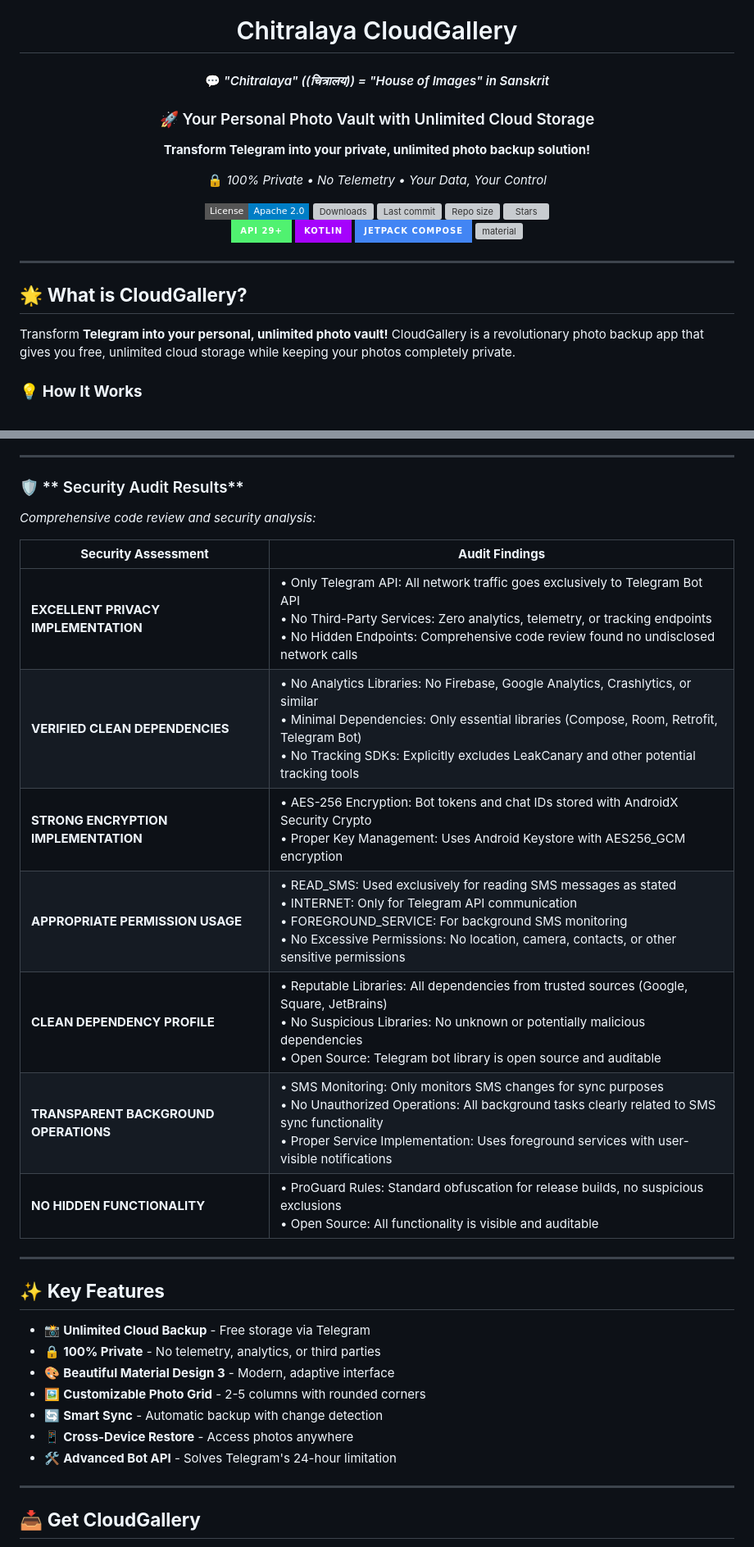
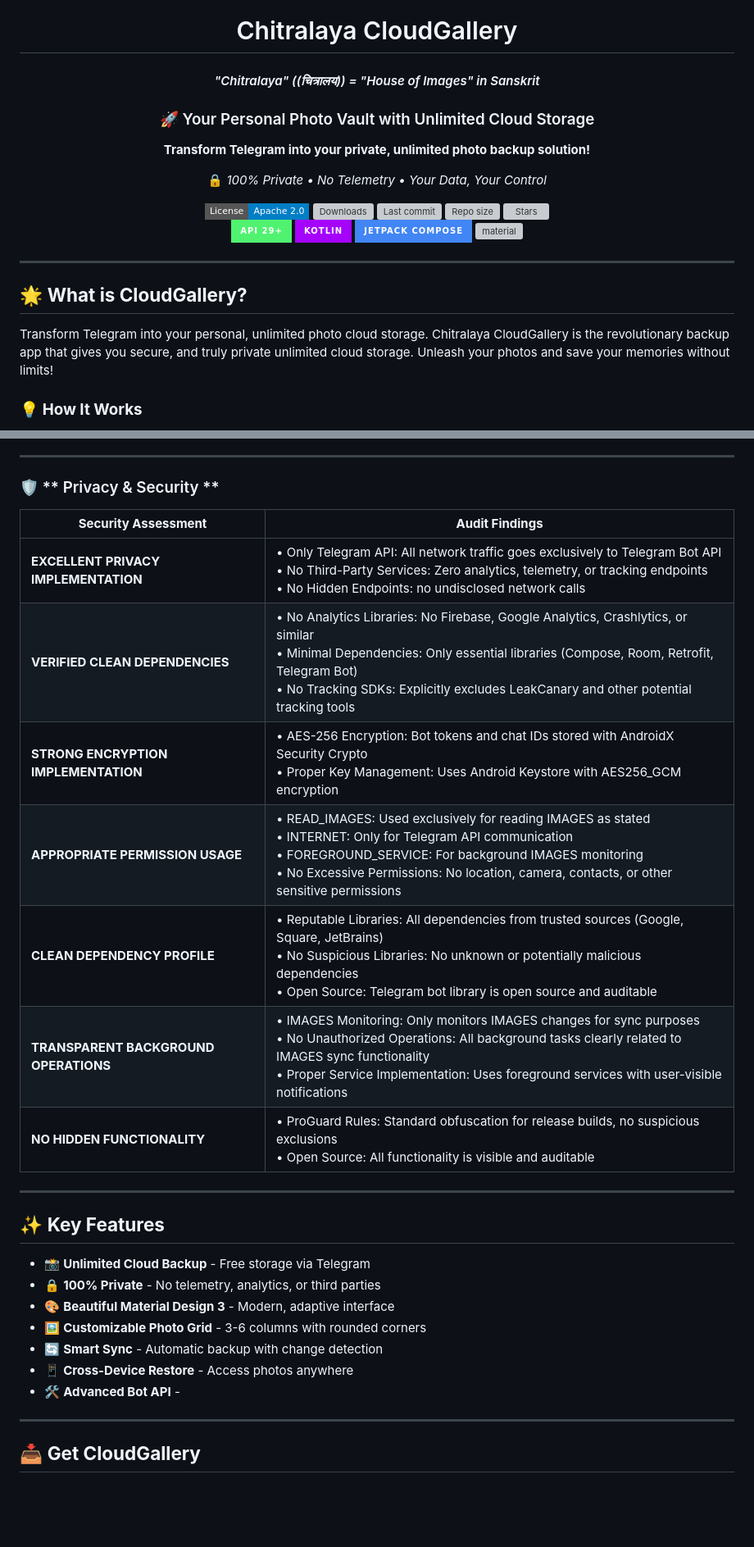
Before and after one commit to AKS-Labs/CloudGallery, a Markdown page: README.md, 2 parts joined by grey strips. Shown at 82% size. Drawn GitHub-style; badges without logos; blank space fills up the shorter version; grey boxes are pictures that could not be loaded.

```diff
--- a/README.md
+++ b/README.md
@@ -2,7 +2,7 @@
 <div align="center">
   <img src="app/src/main/res/mipmap-xxxhdpi/ic_launcher_round.webp" width="120" height="120">
   <h1>Chitralaya CloudGallery</h1>
-  <h4>💬 <em>"Chitralaya" ((चित्रालय)) = "House of Images" in Sanskrit</em></h4>
+  <h4><em>"Chitralaya" ((चित्रालय)) = "House of Images" in Sanskrit</em></h4>
   <h3>🚀 Your Personal Photo Vault with Unlimited Cloud Storage</h3>
   <p><strong>Transform Telegram into your private, unlimited photo backup solution!</strong></p>
   <p>🔒 <em>100% Private • No Telemetry • Your Data, Your Control</em></p>
@@ -30,7 +30,7 @@
 
 ## 🌟 **What is CloudGallery?**
 
-Transform **Telegram into your personal, unlimited photo vault!** CloudGallery is a revolutionary photo backup app that gives you free, unlimited cloud storage while keeping your photos completely private.
+Transform Telegram into your personal, unlimited photo cloud storage. Chitralaya CloudGallery is the revolutionary backup app that gives you secure, and truly private unlimited cloud storage. Unleash your photos and save your memories without limits!
 
 ### 💡 **How It Works**
 1. **🤖 Create a Telegram Bot** (2 minutes setup)
@@ -54,17 +54,16 @@ Transform **Telegram into your personal, unlimited photo vault!** CloudGallery i
 - **Complete data privacy guaranteed**
 
 ---
-### 🛡️ ** Security Audit Results**
-*Comprehensive code review and security analysis:*
+### 🛡️ ** Privacy & Security **
 
 | **Security Assessment** | **Audit Findings** |
 |-------------------------|---------------------|
-| **EXCELLENT PRIVACY IMPLEMENTATION** | • Only Telegram API: All network traffic goes exclusively to Telegram Bot API<br>• No Third-Party Services: Zero analytics, telemetry, or tracking endpoints<br>• No Hidden Endpoints: Comprehensive code review found no undisclosed network calls |
+| **EXCELLENT PRIVACY IMPLEMENTATION** | • Only Telegram API: All network traffic goes exclusively to Telegram Bot API<br>• No Third-Party Services: Zero analytics, telemetry, or tracking endpoints<br>• No Hidden Endpoints: no undisclosed network calls |
 | **VERIFIED CLEAN DEPENDENCIES** | • No Analytics Libraries: No Firebase, Google Analytics, Crashlytics, or similar<br>• Minimal Dependencies: Only essential libraries (Compose, Room, Retrofit, Telegram Bot)<br>• No Tracking SDKs: Explicitly excludes LeakCanary and other potential tracking tools |
 | **STRONG ENCRYPTION IMPLEMENTATION** | • AES-256 Encryption: Bot tokens and chat IDs stored with AndroidX Security Crypto<br>• Proper Key Management: Uses Android Keystore with AES256_GCM encryption |
-| **APPROPRIATE PERMISSION USAGE** | • READ_SMS: Used exclusively for reading SMS messages as stated<br>• INTERNET: Only for Telegram API communication<br>• FOREGROUND_SERVICE: For background SMS monitoring<br>• No Excessive Permissions: No location, camera, contacts, or other sensitive permissions |
+| **APPROPRIATE PERMISSION USAGE** | • READ_IMAGES: Used exclusively for reading IMAGES as stated<br>• INTERNET: Only for Telegram API communication<br>• FOREGROUND_SERVICE: For background IMAGES monitoring<br>• No Excessive Permissions: No location, camera, contacts, or other sensitive permissions |
 | **CLEAN DEPENDENCY PROFILE** | • Reputable Libraries: All dependencies from trusted sources (Google, Square, JetBrains)<br>• No Suspicious Libraries: No unknown or potentially malicious dependencies<br>• Open Source: Telegram bot library is open source and auditable |
-| **TRANSPARENT BACKGROUND OPERATIONS** | • SMS Monitoring: Only monitors SMS changes for sync purposes<br>• No Unauthorized Operations: All background tasks clearly related to SMS sync functionality<br>• Proper Service Implementation: Uses foreground services with user-visible notifications |
+| **TRANSPARENT BACKGROUND OPERATIONS** | • IMAGES Monitoring: Only monitors IMAGES changes for sync purposes<br>• No Unauthorized Operations: All background tasks clearly related to IMAGES sync functionality<br>• Proper Service Implementation: Uses foreground services with user-visible notifications |
 | **NO HIDDEN FUNCTIONALITY** | • ProGuard Rules: Standard obfuscation for release builds, no suspicious exclusions<br>• Open Source: All functionality is visible and auditable |
 
 
@@ -75,10 +74,10 @@ Transform **Telegram into your personal, unlimited photo vault!** CloudGallery i
 - 📸 **Unlimited Cloud Backup** - Free storage via Telegram
 - 🔒 **100% Private** - No telemetry, analytics, or third parties
 - 🎨 **Beautiful Material Design 3** - Modern, adaptive interface
-- 🖼️ **Customizable Photo Grid** - 2-5 columns with rounded corners
+- 🖼️ **Customizable Photo Grid** - 3-6 columns with rounded corners
 - 🔄 **Smart Sync** - Automatic backup with change detection
 - 📱 **Cross-Device Restore** - Access photos anywhere
-- 🛠️ **Advanced Bot API** - Solves Telegram's 24-hour limitation
+- 🛠️ **Advanced Bot API** -
 
 ---
 
```
Also changed, not shown: other parts of README.md (+10 -11 lines).
